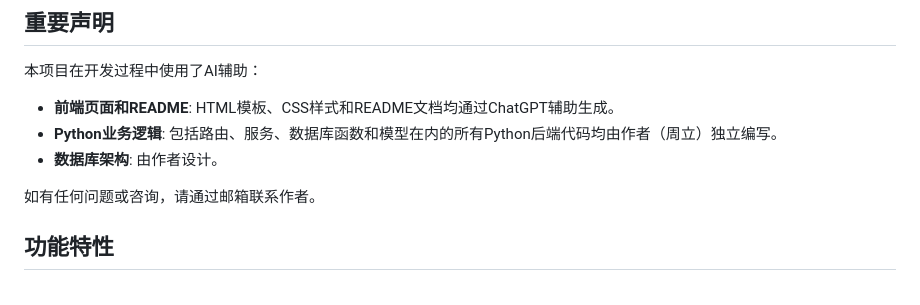
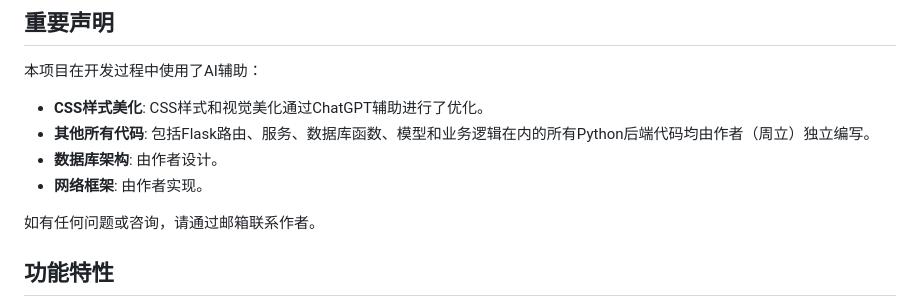
Before and after one commit to Sumile-leo/Sydney-Cinema-Booking-System, a Markdown page: README_CN.md, the part around the change. Rendered like a GitHub page.

```diff
--- a/README_CN.md
+++ b/README_CN.md
@@ -11,9 +11,10 @@
 
 本项目在开发过程中使用了AI辅助：
 
-- **前端页面和README**: HTML模板、CSS样式和README文档均通过ChatGPT辅助生成。
-- **Python业务逻辑**: 包括路由、服务、数据库函数和模型在内的所有Python后端代码均由作者（周立）独立编写。
+- **CSS样式美化**: CSS样式和视觉美化通过ChatGPT辅助进行了优化。
+- **其他所有代码**: 包括Flask路由、服务、数据库函数、模型和业务逻辑在内的所有Python后端代码均由作者（周立）独立编写。
 - **数据库架构**: 由作者设计。
+- **网络框架**: 由作者实现。
 
 如有任何问题或咨询，请通过邮箱联系作者。
 
```
Also changed, not shown: README.md (+3 -2 lines).
